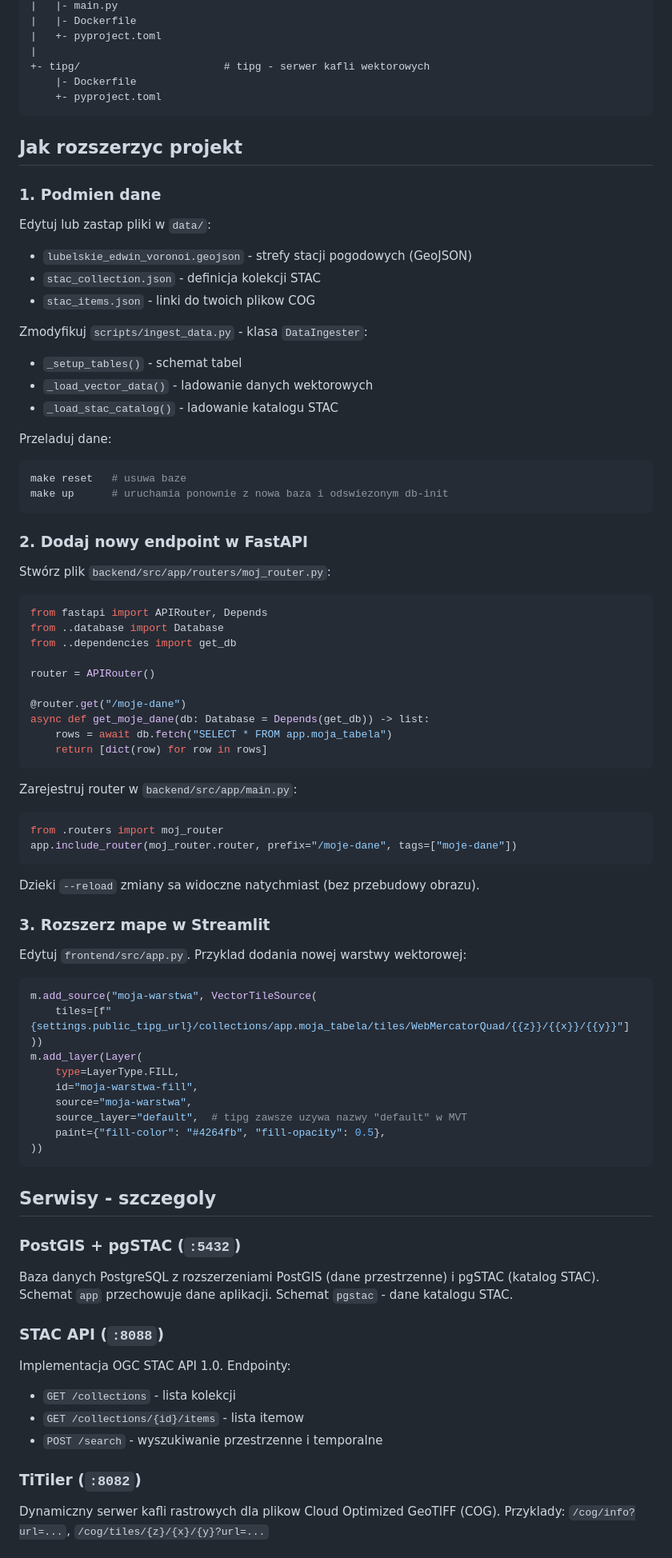
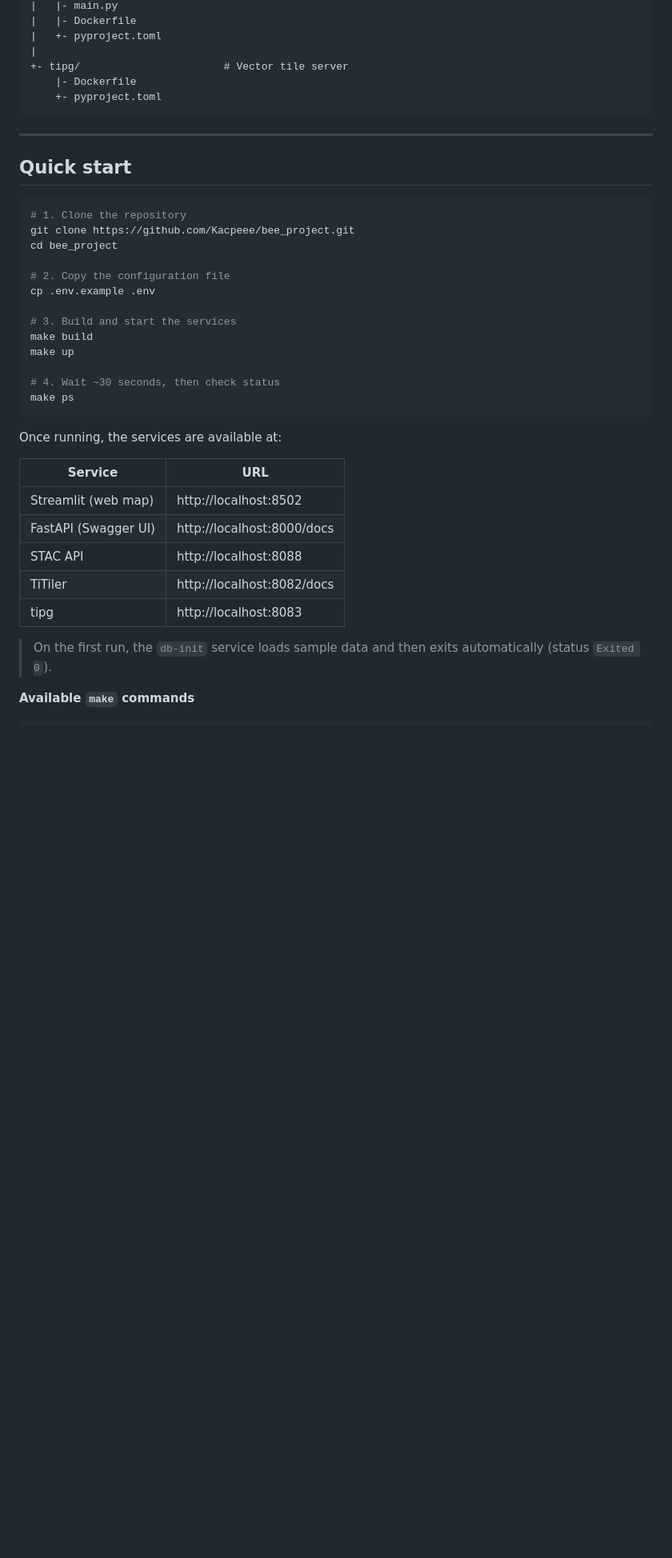
Before and after one commit to Kacpeee/bee_project, a Markdown page: README.md, the part around one of its changes. Shown at 80% size. GitHub-like rendering; blank space fills up the shorter version.

````diff
--- a/README.md
+++ b/README.md
@@ -111,86 +169,43 @@ python1-project/
 |   |- Dockerfile
 |   +- pyproject.toml
 |
-+- tipg/                       # tipg - serwer kafli wektorowych
++- tipg/                       # Vector tile server
     |- Dockerfile
     +- pyproject.toml
 ```
 
-## Jak rozszerzyc projekt
+---
 
-### 1. Podmien dane
+## Quick start
 
-Edytuj lub zastap pliki w `data/`:
-- `lubelskie_edwin_voronoi.geojson` - strefy stacji pogodowych (GeoJSON)
-- `stac_collection.json` - definicja kolekcji STAC
-- `stac_items.json` - linki do twoich plikow COG
+```bash
+# 1. Clone the repository
+git clone https://github.com/Kacpeee/bee_project.git
+cd bee_project
 
-Zmodyfikuj `scripts/ingest_data.py` - klasa `DataIngester`:
-- `_setup_tables()` - schemat tabel
-- `_load_vector_data()` - ladowanie danych wektorowych
-- `_load_stac_catalog()` - ladowanie katalogu STAC
+# 2. Copy the configuration file
+cp .env.example .env
 
-Przeladuj dane:
-```bash
-make reset   # usuwa baze
-make up      # uruchamia ponownie z nowa baza i odswiezonym db-init
+# 3. Build and start the services
+make build
+make up
+
+# 4. Wait ~30 seconds, then check status
+make ps
 ```
 
-### 2. Dodaj nowy endpoint w FastAPI
+Once running, the services are available at:
 
-Stwórz plik `backend/src/app/routers/moj_router.py`:
+| Service | URL |
+| --- | --- |
+| Streamlit (web map) | http://localhost:8502 |
+| FastAPI (Swagger UI) | http://localhost:8000/docs |
+| STAC API | http://localhost:8088 |
+| TiTiler | http://localhost:8082/docs |
+| tipg | http://localhost:8083 |
 
-```python
-from fastapi import APIRouter, Depends
-from ..database import Database
-from ..dependencies import get_db
+> On the first run, the `db-init` service loads sample data and then exits
+> automatically (status `Exited 0`).
 
-router = APIRouter()
+**Available `make` commands**
 
-@router.get("/moje-dane")
-async def get_moje_dane(db: Database = Depends(get_db)) -> list:
-    rows = await db.fetch("SELECT * FROM app.moja_tabela")
-    return [dict(row) for row in rows]
-```
-
-Zarejestruj router w `backend/src/app/main.py`:
-```python
-from .routers import moj_router
-app.include_router(moj_router.router, prefix="/moje-dane", tags=["moje-dane"])
-```
-
-Dzieki `--reload` zmiany sa widoczne natychmiast (bez przebudowy obrazu).
-
-### 3. Rozszerz mape w Streamlit
-
-Edytuj `frontend/src/app.py`. Przyklad dodania nowej warstwy wektorowej:
-
-```python
-m.add_source("moja-warstwa", VectorTileSource(
-    tiles=[f"{settings.public_tipg_url}/collections/app.moja_tabela/tiles/WebMercatorQuad/{{z}}/{{x}}/{{y}}"]
-))
-m.add_layer(Layer(
-    type=LayerType.FILL,
-    id="moja-warstwa-fill",
-    source="moja-warstwa",
-    source_layer="default",  # tipg zawsze uzywa nazwy "default" w MVT
-    paint={"fill-color": "#4264fb", "fill-opacity": 0.5},
-))
-```
-
-## Serwisy - szczegoly
-
-### PostGIS + pgSTAC (`:5432`)
-Baza danych PostgreSQL z rozszerzeniami PostGIS (dane przestrzenne) i pgSTAC (katalog STAC).
-Schemat `app` przechowuje dane aplikacji. Schemat `pgstac` - dane katalogu STAC.
-
-### STAC API (`:8088`)
-Implementacja OGC STAC API 1.0. Endpointy:
-- `GET /collections` - lista kolekcji
-- `GET /collections/{id}/items` - lista itemow
-- `POST /search` - wyszukiwanie przestrzenne i temporalne
-
-### TiTiler (`:8082`)
-Dynamiczny serwer kafli rastrowych dla plikow Cloud Optimized GeoTIFF (COG).
-Przyklady: `/cog/info?url=...`, `/cog/tiles/{z}/{x}/{y}?url=...`
-
````
Also changed, not shown: other parts of README.md (+182 -149 lines).
